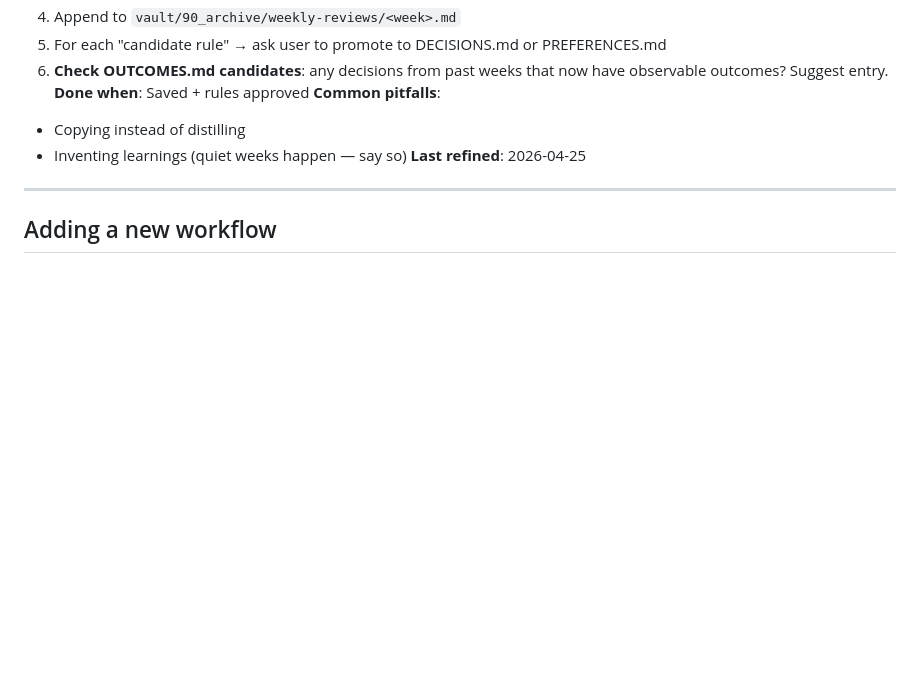
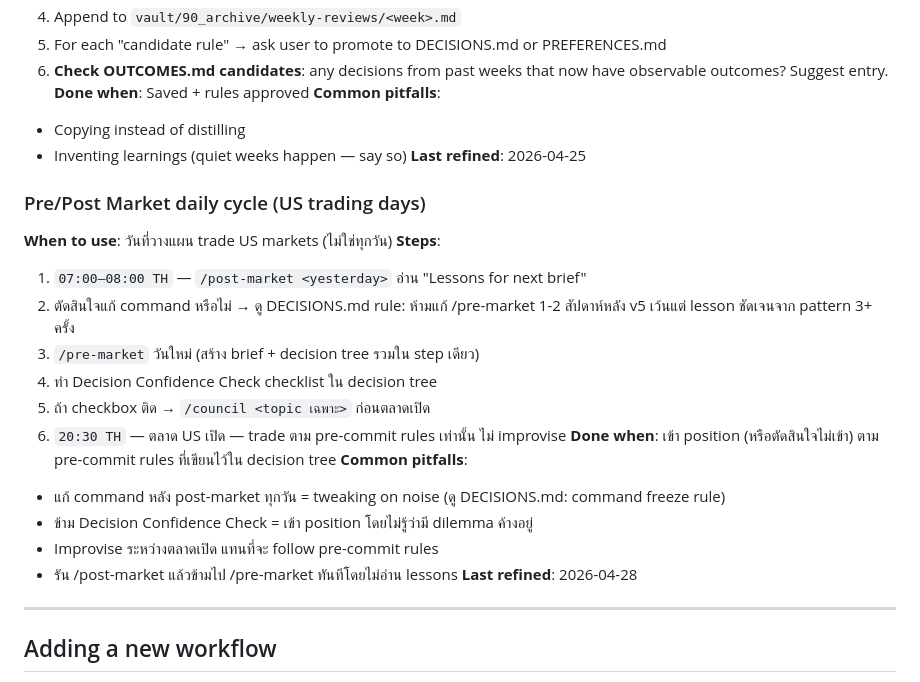
Before and after one commit to sodruksa-max/ltd-os, a Markdown page: vault/_memory/WORKFLOWS.md, the part around the change. Drawn GitHub-style; blank space fills up the shorter version.

Commit message:
memory: add pre/post market daily cycle workflow (v1, 2026-04-28)
Co-Authored-By: Claude Sonnet 4.6 <noreply@anthropic.com>

```diff
--- a/vault/_memory/WORKFLOWS.md
+++ b/vault/_memory/WORKFLOWS.md
@@ -158,6 +158,24 @@ Each workflow:
 - Inventing learnings (quiet weeks happen — say so)
 **Last refined**: 2026-04-25
 
+### Pre/Post Market daily cycle (US trading days)
+
+**When to use**: วันที่วางแผน trade US markets (ไม่ใช่ทุกวัน)
+**Steps**:
+1. `07:00–08:00 TH` — `/post-market <yesterday>` อ่าน "Lessons for next brief"
+2. ตัดสินใจแก้ command หรือไม่ → ดู DECISIONS.md rule: ห้ามแก้ /pre-market 1-2 สัปดาห์หลัง v5 เว้นแต่ lesson ชัดเจนจาก pattern 3+ ครั้ง
+3. `/pre-market` วันใหม่ (สร้าง brief + decision tree รวมใน step เดียว)
+4. ทำ Decision Confidence Check checklist ใน decision tree
+5. ถ้า checkbox ติด → `/council <topic เฉพาะ>` ก่อนตลาดเปิด
+6. `20:30 TH` — ตลาด US เปิด — trade ตาม pre-commit rules เท่านั้น ไม่ improvise
+**Done when**: เข้า position (หรือตัดสินใจไม่เข้า) ตาม pre-commit rules ที่เขียนไว้ใน decision tree
+**Common pitfalls**:
+- แก้ command หลัง post-market ทุกวัน = tweaking on noise (ดู DECISIONS.md: command freeze rule)
+- ข้าม Decision Confidence Check = เข้า position โดยไม่รู้ว่ามี dilemma ค้างอยู่
+- Improvise ระหว่างตลาดเปิด แทนที่จะ follow pre-commit rules
+- รัน /post-market แล้วข้ามไป /pre-market ทันทีโดยไม่อ่าน lessons
+**Last refined**: 2026-04-28
+
 ---
 
 ## Adding a new workflow
```
